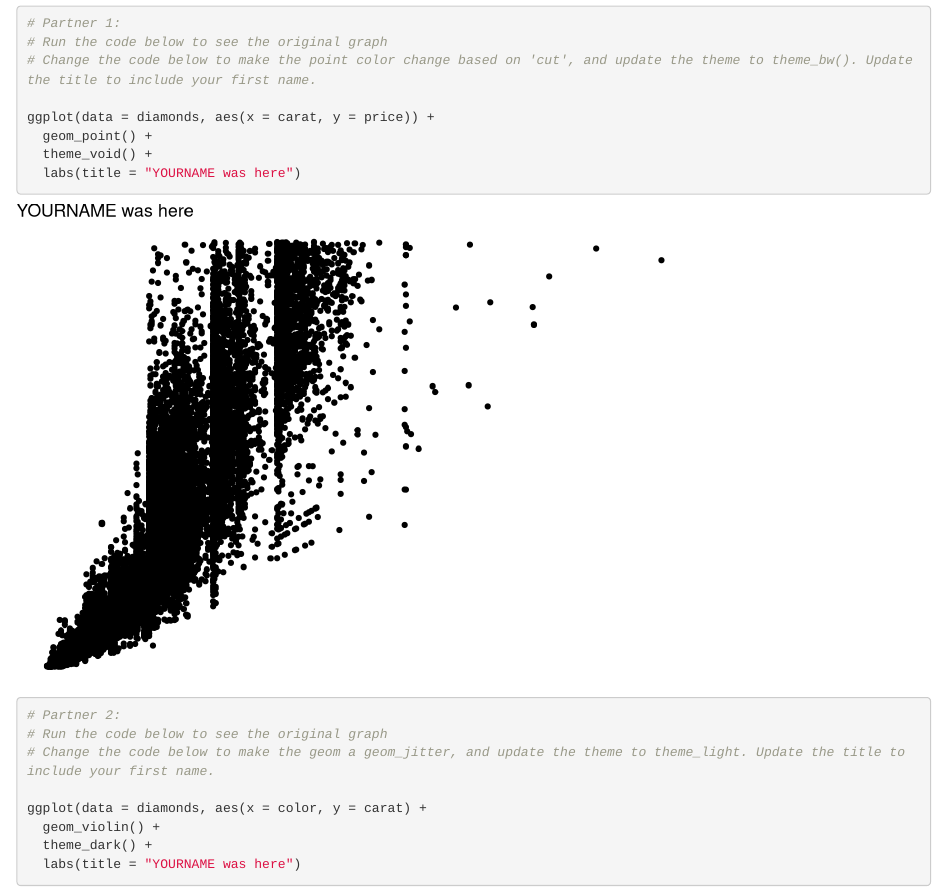
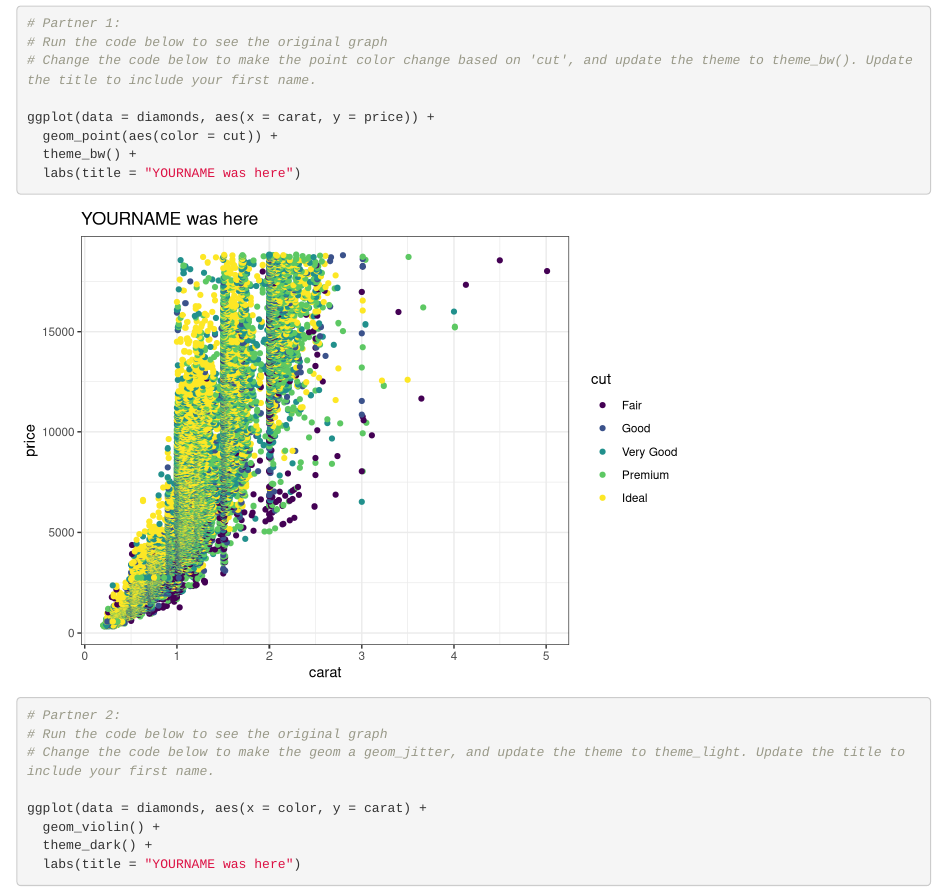
Before and after one commit to ramrhodes/esm244-discussion3, an R Markdown document (git_wild.Rmd): the page in a window 1100 px wide, from 120 px down. Rendered offline with R 4.5, knitr and Pandoc, with nearby package versions.

Commit message:
Updated with P1 code chunk changes

````diff
--- a/git_wild.Rmd
+++ b/git_wild.Rmd
@@ -16,8 +16,8 @@ library(tidyverse)
 # Change the code below to make the point color change based on 'cut', and update the theme to theme_bw(). Update the title to include your first name.
 
 ggplot(data = diamonds, aes(x = carat, y = price)) +
-  geom_point() +
-  theme_void() +
+  geom_point(aes(color = cut)) +
+  theme_bw() +
   labs(title = "YOURNAME was here")
 ```
 
````
